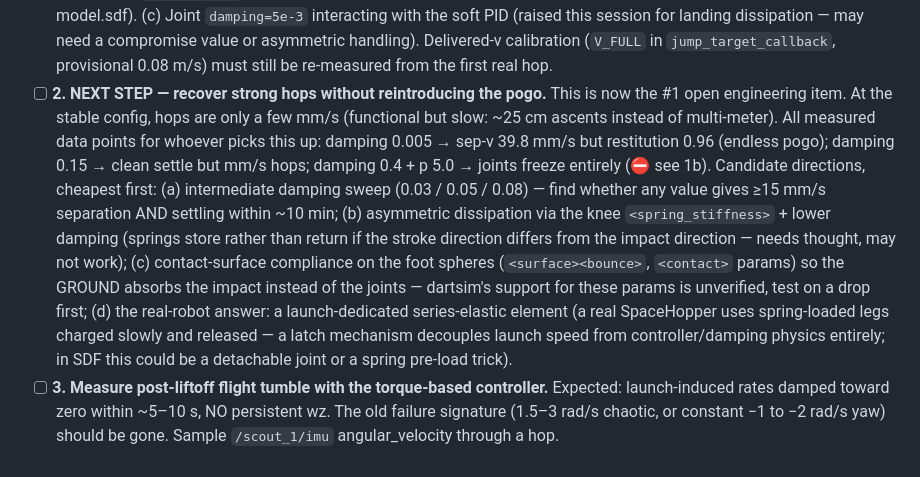
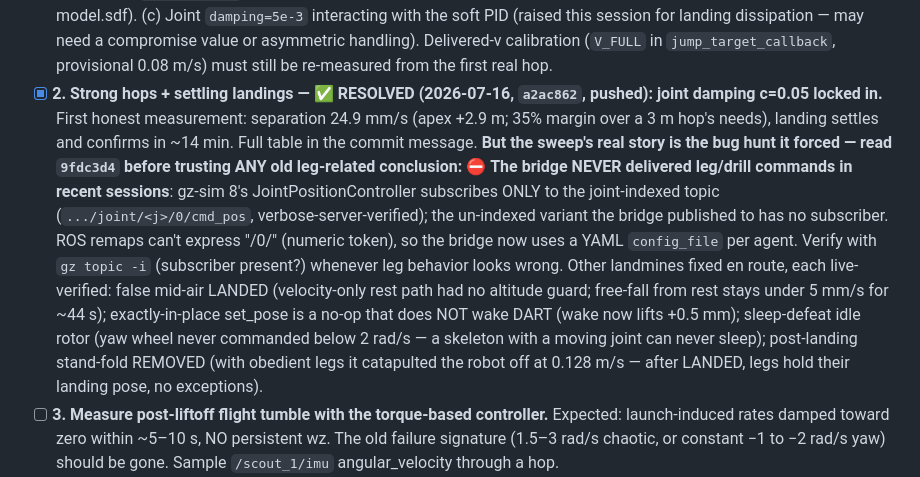
Before and after one commit to Phroggo/ryugu, a Markdown page: docs/HANDOFF.md, the part around the change. GitHub-like rendering.

Commit message:
HANDOFF: item 2 resolved (c=0.05); bridge-topic landmine + sweep bug-hunt documented

```diff
--- a/docs/HANDOFF.md
+++ b/docs/HANDOFF.md
@@ -654,24 +654,25 @@ attempt success after the attitude-controller rewrite. See `research_report.md`
           handling).
       Delivered-v calibration (`V_FULL` in `jump_target_callback`, provisional
       0.08 m/s) must still be re-measured from the first real hop.
-- [ ] **2. NEXT STEP — recover strong hops without reintroducing the pogo.** This is
-      now the #1 open engineering item. At the stable config, hops are only a few mm/s
-      (functional but slow: ~25 cm ascents instead of multi-meter). All measured data
-      points for whoever picks this up: damping 0.005 → sep-v 39.8 mm/s but restitution
-      0.96 (endless pogo); damping 0.15 → clean settle but mm/s hops; damping 0.4 +
-      p 5.0 → joints freeze entirely (⛔ see 1b). Candidate directions, cheapest first:
-      (a) intermediate damping sweep (0.03 / 0.05 / 0.08) — find whether any value
-          gives ≥15 mm/s separation AND settling within ~10 min;
-      (b) asymmetric dissipation via the knee `<spring_stiffness>` + lower damping
-          (springs store rather than return if the stroke direction differs from the
-          impact direction — needs thought, may not work);
-      (c) contact-surface compliance on the foot spheres (`<surface><bounce>`,
-          `<contact>` params) so the GROUND absorbs the impact instead of the joints —
-          dartsim's support for these params is unverified, test on a drop first;
-      (d) the real-robot answer: a launch-dedicated series-elastic element (a real
-          SpaceHopper uses spring-loaded legs charged slowly and released — a latch
-          mechanism decouples launch speed from controller/damping physics entirely;
-          in SDF this could be a detachable joint or a spring pre-load trick).
+- [x] **2. Strong hops + settling landings — ✅ RESOLVED (2026-07-16, `a2ac862`,
+      pushed): joint damping c=0.05 locked in.** First honest measurement: separation
+      24.9 mm/s (apex +2.9 m; 35% margin over a 3 m hop's needs), landing settles and
+      confirms in ~14 min. Full table in the commit message. **But the sweep's real
+      story is the bug hunt it forced — read `9fdc3d4` before trusting ANY old
+      leg-related conclusion:**
+      ⛔ **The bridge NEVER delivered leg/drill commands in recent sessions**: gz-sim 8's
+      JointPositionController subscribes ONLY to the joint-indexed topic
+      (`.../joint/<j>/0/cmd_pos`, verbose-server-verified); the un-indexed variant the
+      bridge published to has no subscriber. ROS remaps can't express "/0/" (numeric
+      token), so the bridge now uses a YAML `config_file` per agent. Verify with
+      `gz topic -i` (subscriber present?) whenever leg behavior looks wrong.
+      Other landmines fixed en route, each live-verified: false mid-air LANDED
+      (velocity-only rest path had no altitude guard; free-fall from rest stays under
+      5 mm/s for ~44 s); exactly-in-place set_pose is a no-op that does NOT wake DART
+      (wake now lifts +0.5 mm); sleep-defeat idle rotor (yaw wheel never commanded
+      below 2 rad/s — a skeleton with a moving joint can never sleep); post-landing
+      stand-fold REMOVED (with obedient legs it catapulted the robot off at
+      0.128 m/s — after LANDED, legs hold their landing pose, no exceptions).
 - [ ] **3. Measure post-liftoff flight tumble with the torque-based controller.**
       Expected: launch-induced rates damped toward zero within ~5–10 s, NO persistent
       wz. The old failure signature (1.5–3 rad/s chaotic, or constant −1 to −2 rad/s
```
